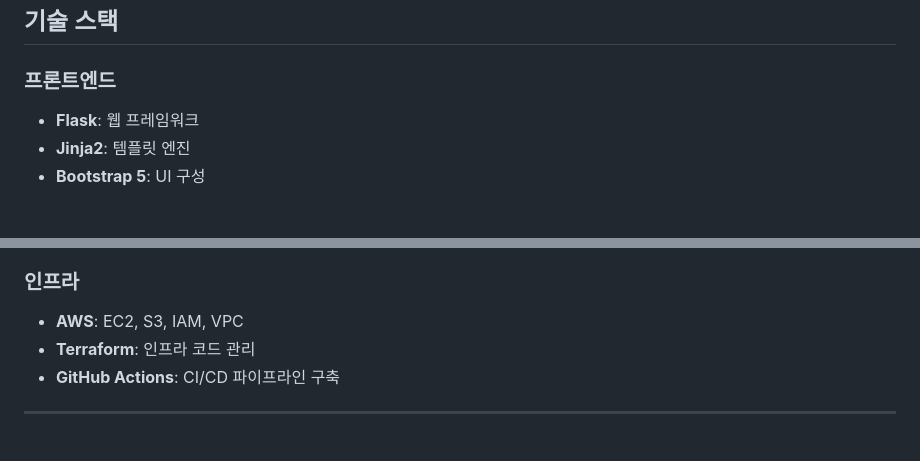
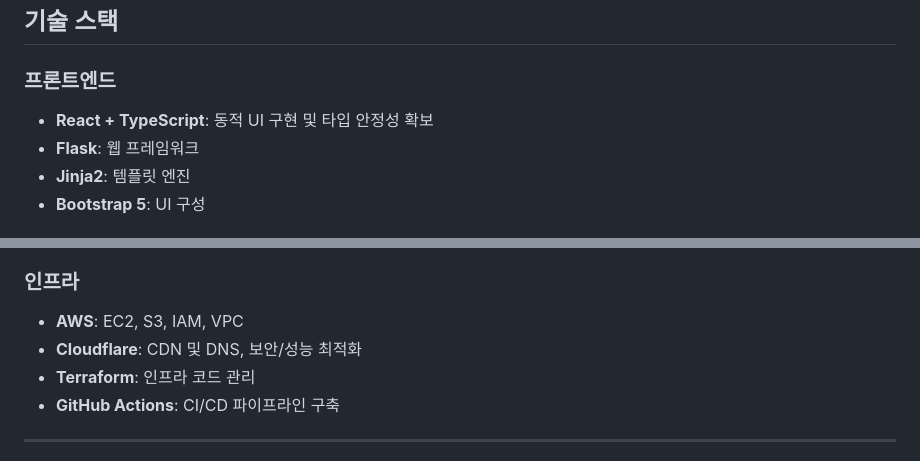
Before and after one commit to DailyDevQ/dailydevq-main, a Markdown page: README.md, 2 parts joined by grey strips. GitHub-like rendering.

```diff
--- a/README.md
+++ b/README.md
@@ -29,6 +32,7 @@ DailyDevQ는 개발자를 위한 AI 기반의 기술 면접 질문 및 학습
 ## 기술 스택
 
 ### 프론트엔드
+- **React + TypeScript**: 동적 UI 구현 및 타입 안정성 확보
 - **Flask**: 웹 프레임워크
 - **Jinja2**: 템플릿 엔진
 - **Bootstrap 5**: UI 구성
@@ -42,6 +46,7 @@ DailyDevQ는 개발자를 위한 AI 기반의 기술 면접 질문 및 학습
 
 ### 인프라
 - **AWS**: EC2, S3, IAM, VPC
+- **Cloudflare**: CDN 및 DNS, 보안/성능 최적화
 - **Terraform**: 인프라 코드 관리
 - **GitHub Actions**: CI/CD 파이프라인 구축
 
```
Also changed, not shown: other parts of README.md (+3 -0 lines).
